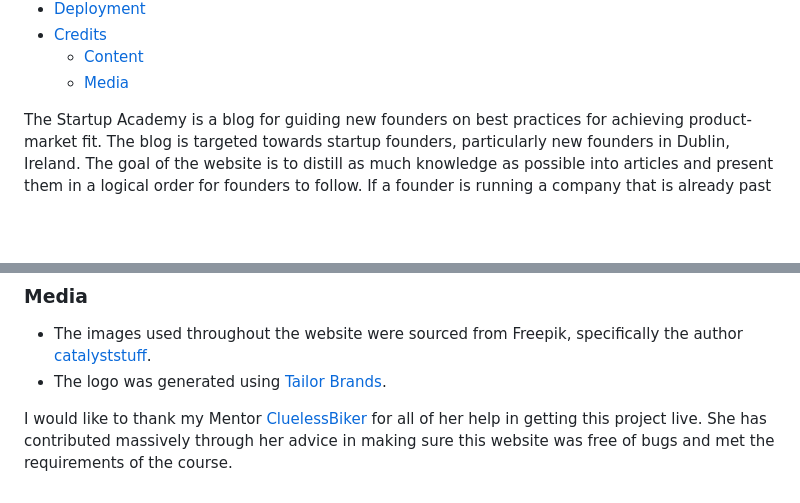
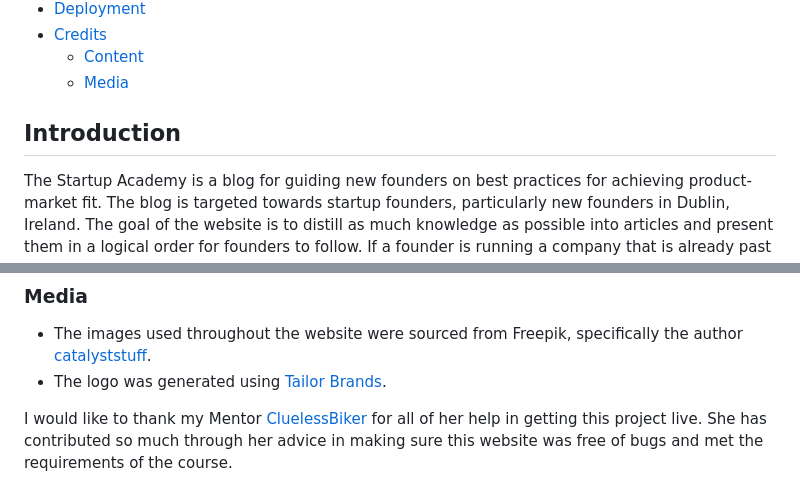
Before and after one commit to BOM-98/project_1, a Markdown page: README.md, 2 parts joined by grey strips. GitHub-like rendering; blank space fills up the shorter version.

```diff
--- a/README.md
+++ b/README.md
@@ -19,7 +19,7 @@
     - [Media](https://github.com/BOM-98/project_1#media)
 
 
-
+## Introduction
 
 The Startup Academy is a blog for guiding new founders on best practices for achieving product-market fit. The blog is targeted towards startup founders, particularly new founders in Dublin, Ireland. The goal of the website is to distill as much knowledge as possible into articles and present them in a logical order for founders to follow. If a founder is running a company that is already past some of the stages discussed in the blog, they can easily navigate and identify what the next problem area they should explore would be.
 
@@ -279,4 +284,4 @@ The live link can be found here -  [https://bom-98.github.io/project_1/](https:/
 -   The logo was generated using [Tailor Brands](https://studio.tailorbrands.com/).
 
 
-I would like to thank my Mentor [CluelessBiker](https://github.com/CluelessBiker) for all of her help in getting this project live. She has contributed massively through her advice in making sure this website was free of bugs and met the requirements of the course.
+I would like to thank my Mentor [CluelessBiker](https://github.com/CluelessBiker) for all of her help in getting this project live. She has contributed so much through her advice in making sure this website was free of bugs and met the requirements of the course.
```
Also changed, not shown: other parts of README.md (+23 -18 lines).
